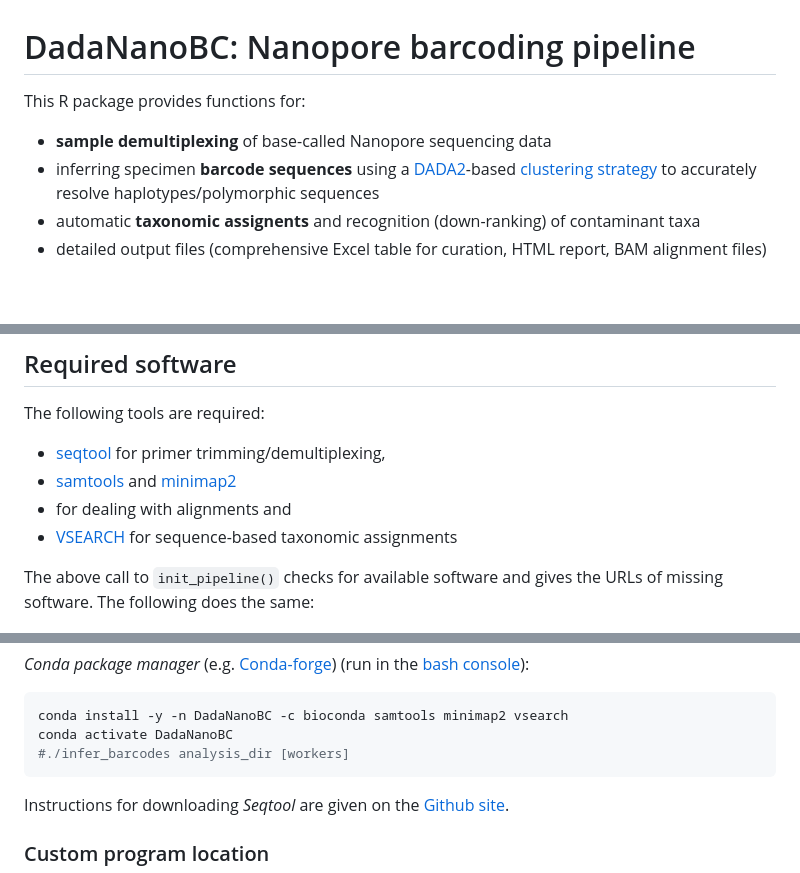
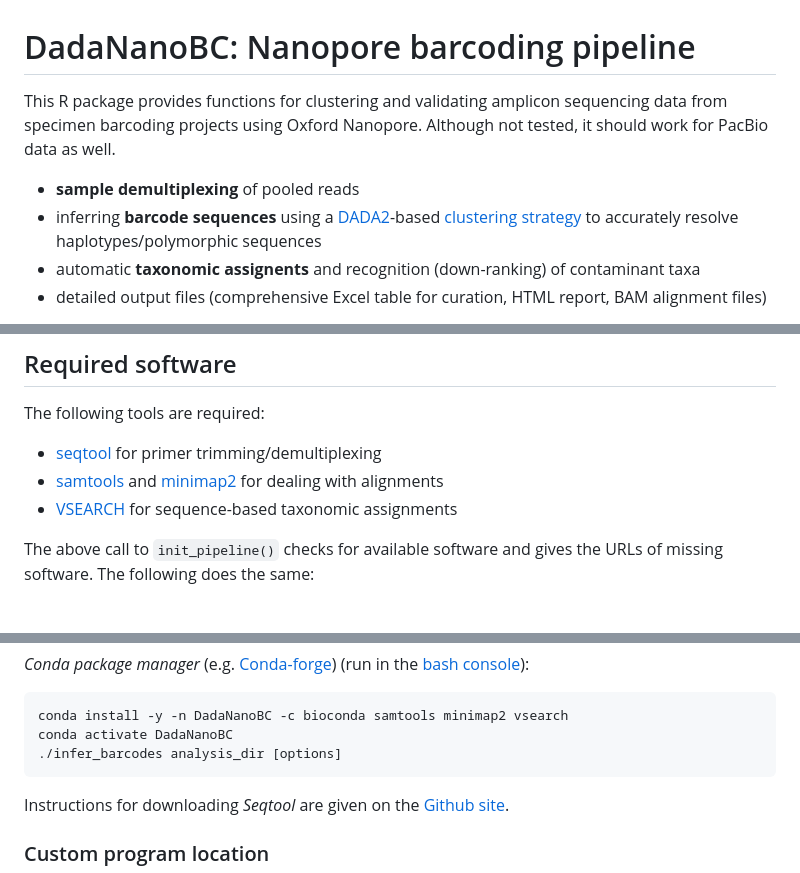
Before and after one commit to markschl/dada-ont-barcoding, a Markdown page: README.md, 3 parts joined by grey strips. Rendered like a GitHub page; blank space fills up the shorter version.

````diff
--- a/README.md
+++ b/README.md
@@ -1,9 +1,11 @@
 # DadaNanoBC: Nanopore barcoding pipeline
 
-This R package provides functions for:
+This R package provides functions for clustering and validating amplicon sequencing data
+from specimen barcoding projects using Oxford Nanopore.
+Although not tested, it should work for PacBio data as well.
 
-- **sample demultiplexing** of base-called Nanopore sequencing data
-- inferring specimen **barcode sequences** using a [DADA2](https://benjjneb.github.io/dada2)-based
+- **sample demultiplexing** of pooled reads
+- inferring **barcode sequences** using a [DADA2](https://benjjneb.github.io/dada2)-based
   [clustering strategy](https://markschl.github.io/DadaNanoBC/articles/workflow.html#clustering)
   to accurately resolve haplotypes/polymorphic sequences
 - automatic **taxonomic assignents** and recognition (down-ranking) of contaminant taxa
@@ -163,9 +165,9 @@ cd path/to/pipeline
 ## Required software
 
 The following tools are required:
-- [seqtool](https://github.com/markschl/seqtool) for primer trimming/demultiplexing,
-- [samtools](https://www.htslib.org) and [minimap2](https://github.com/lh3/minimap2)
-- for dealing with alignments and
+
+- [seqtool](https://github.com/markschl/seqtool) for primer trimming/demultiplexing
+- [samtools](https://www.htslib.org) and [minimap2](https://github.com/lh3/minimap2) for dealing with alignments
 - [VSEARCH](https://github.com/torognes/vsearch) for sequence-based taxonomic assignments
 
 The above call to `init_pipeline()` checks for available software and gives the URLs of missing software.
@@ -194,7 +196,7 @@ brew install samtools minimap2 vsearch
 ```sh
 conda install -y -n DadaNanoBC -c bioconda samtools minimap2 vsearch
 conda activate DadaNanoBC
-#./infer_barcodes analysis_dir [workers]
+./infer_barcodes analysis_dir [options]
 ```
 
 Instructions for downloading *Seqtool* are given on the [Github site](https://github.com/markschl/seqtool/releases).
````
Also changed, not shown: other parts of README.md (+1 -1 lines).
